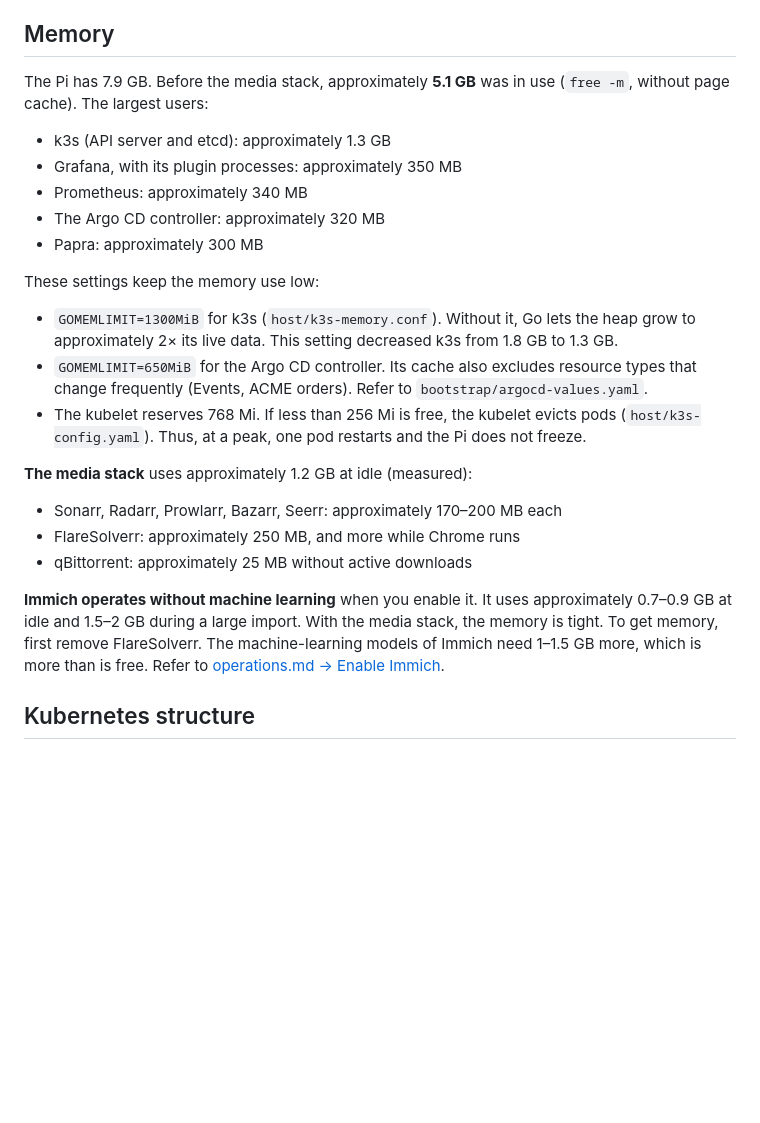
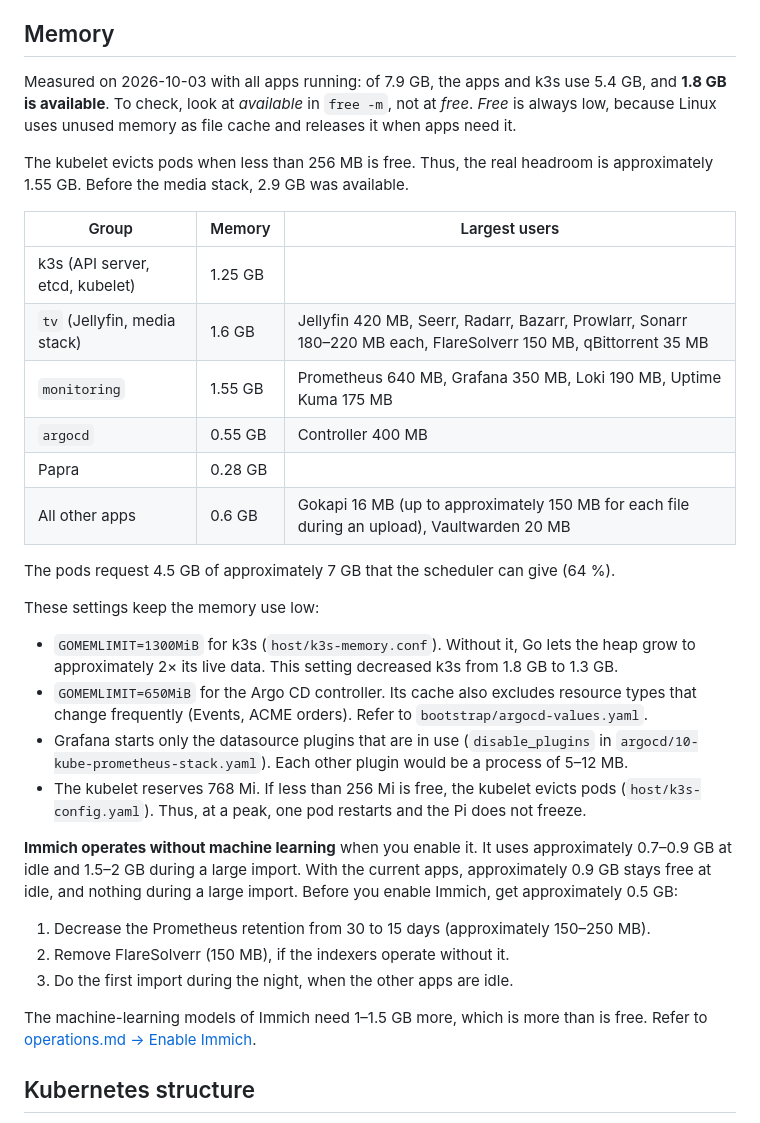
Before and after one commit to JersyJ/lichnovsky, a Markdown page: docs/architecture.md, the part around the change. GitHub-like rendering; blank space fills up the shorter version.

Commit message:
RAM docs update

```diff
--- a/docs/architecture.md
+++ b/docs/architecture.md
@@ -97,14 +97,23 @@ and SSD wear than it saves. Home Assistant operates better on its own device (HA
 
 ## Memory
 
-The Pi has 7.9 GB. Before the media stack, approximately **5.1 GB** was in use (`free -m`, without
-page cache). The largest users:
+Measured on 2026-10-03 with all apps running: of 7.9 GB, the apps and k3s use 5.4 GB, and **1.8 GB
+is available**. To check, look at *available* in `free -m`, not at *free*. *Free* is always low,
+because Linux uses unused memory as file cache and releases it when apps need it.
 
-- k3s (API server and etcd): approximately 1.3 GB
-- Grafana, with its plugin processes: approximately 350 MB
-- Prometheus: approximately 340 MB
-- The Argo CD controller: approximately 320 MB
-- Papra: approximately 300 MB
+The kubelet evicts pods when less than 256 MB is free. Thus, the real headroom is approximately
+1.55 GB. Before the media stack, 2.9 GB was available.
+
+| Group | Memory | Largest users |
+|---|---|---|
+| k3s (API server, etcd, kubelet) | 1.25 GB | |
+| `tv` (Jellyfin, media stack) | 1.6 GB | Jellyfin 420 MB, Seerr, Radarr, Bazarr, Prowlarr, Sonarr 180–220 MB each, FlareSolverr 150 MB, qBittorrent 35 MB |
+| `monitoring` | 1.55 GB | Prometheus 640 MB, Grafana 350 MB, Loki 190 MB, Uptime Kuma 175 MB |
+| `argocd` | 0.55 GB | Controller 400 MB |
+| Papra | 0.28 GB | |
+| All other apps | 0.6 GB | Gokapi 16 MB (up to approximately 150 MB for each file during an upload), Vaultwarden 20 MB |
+
+The pods request 4.5 GB of approximately 7 GB that the scheduler can give (64 %).
 
 These settings keep the memory use low:
 
@@ -112,19 +121,21 @@ These settings keep the memory use low:
   approximately 2× its live data. This setting decreased k3s from 1.8 GB to 1.3 GB.
 - `GOMEMLIMIT=650MiB` for the Argo CD controller. Its cache also excludes resource types that change
   frequently (Events, ACME orders). Refer to `bootstrap/argocd-values.yaml`.
+- Grafana starts only the datasource plugins that are in use (`disable_plugins` in
+  `argocd/10-kube-prometheus-stack.yaml`). Each other plugin would be a process of 5–12 MB.
 - The kubelet reserves 768 Mi. If less than 256 Mi is free, the kubelet evicts pods
   (`host/k3s-config.yaml`). Thus, at a peak, one pod restarts and the Pi does not freeze.
 
-**The media stack** uses approximately 1.2 GB at idle (measured):
+**Immich operates without machine learning** when you enable it. It uses approximately 0.7–0.9 GB
+at idle and 1.5–2 GB during a large import. With the current apps, approximately 0.9 GB stays free
+at idle, and nothing during a large import. Before you enable Immich, get approximately 0.5 GB:
 
-- Sonarr, Radarr, Prowlarr, Bazarr, Seerr: approximately 170–200 MB each
-- FlareSolverr: approximately 250 MB, and more while Chrome runs
-- qBittorrent: approximately 25 MB without active downloads
+1. Decrease the Prometheus retention from 30 to 15 days (approximately 150–250 MB).
+2. Remove FlareSolverr (150 MB), if the indexers operate without it.
+3. Do the first import during the night, when the other apps are idle.
 
-**Immich operates without machine learning** when you enable it. It uses approximately 0.7–0.9 GB
-at idle and 1.5–2 GB during a large import. With the media stack, the memory is tight. To get
-memory, first remove FlareSolverr. The machine-learning models of Immich need 1–1.5 GB more, which
-is more than is free. Refer to [operations.md → Enable Immich](operations.md#enable-immich).
+The machine-learning models of Immich need 1–1.5 GB more, which is more than is free. Refer to
+[operations.md → Enable Immich](operations.md#enable-immich).
 
 ## Kubernetes structure
 
```
